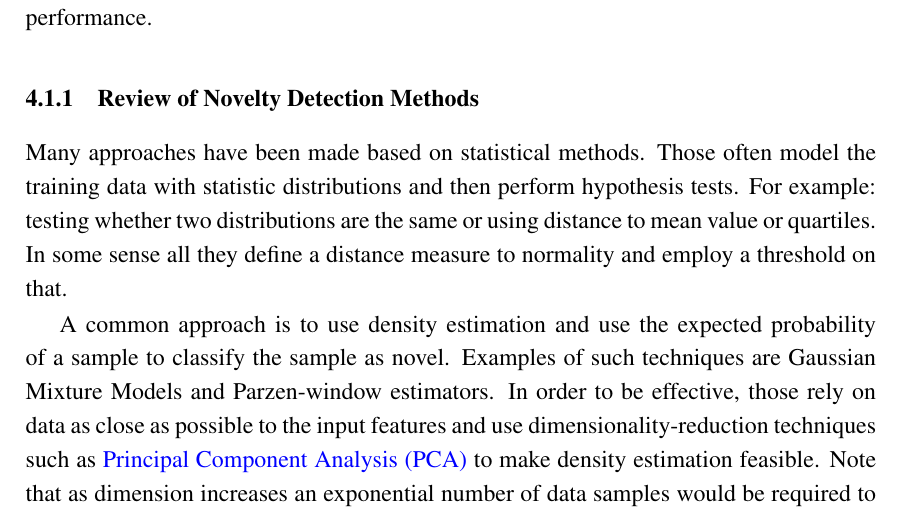
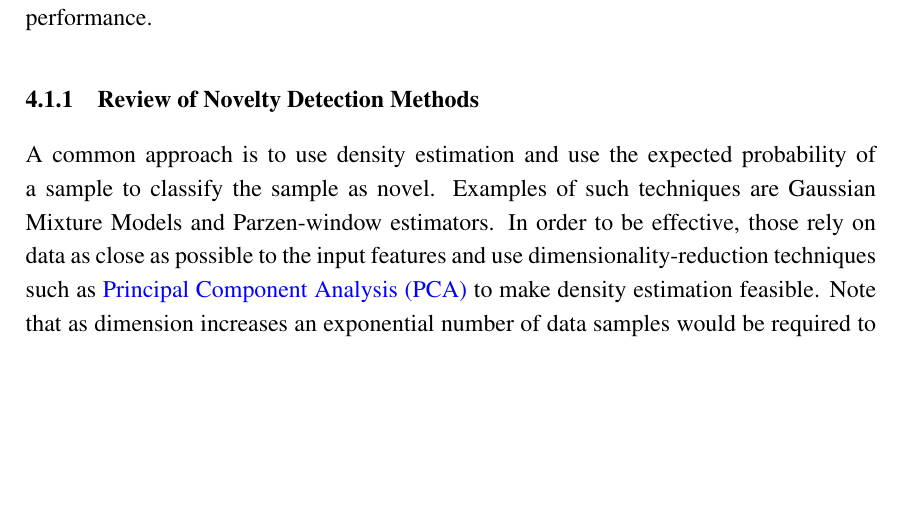
Before and after one commit to andresusanopinto/novelty-detection-thesis, a LaTeX thesis (thesis/thesis.tex, which reads thesis/novelty-intro.tex): part of page 42 of 57, cut so that both start at the same text, the shorter picture padded with empty space. Compiled offline with pdfLaTeX.

Commit message:
cleanup novelty intro.

```diff
--- a/thesis/novelty-intro.tex
+++ b/thesis/novelty-intro.tex
@@ -52,13 +52,6 @@ deal with multiple classes and performing detection efficiently as many
 autonomous systems require real-time or close to real-time performance.
 
 \subsection{Review of Novelty Detection Methods}
-Many approaches have been made based on statistical methods. Those often model
-the training data with statistic distributions and then perform hypothesis tests.
-For example: testing whether two distributions are the same or using distance to
-mean value or quartiles.
-In some sense all they define a distance measure to normality and employ a
-threshold on that.
-
 A common approach is to use density estimation and use the expected probability
 of a sample to classify the sample as novel. Examples of such techniques are
 Gaussian Mixture Models and Parzen-window estimators. In order to be effective,
```
